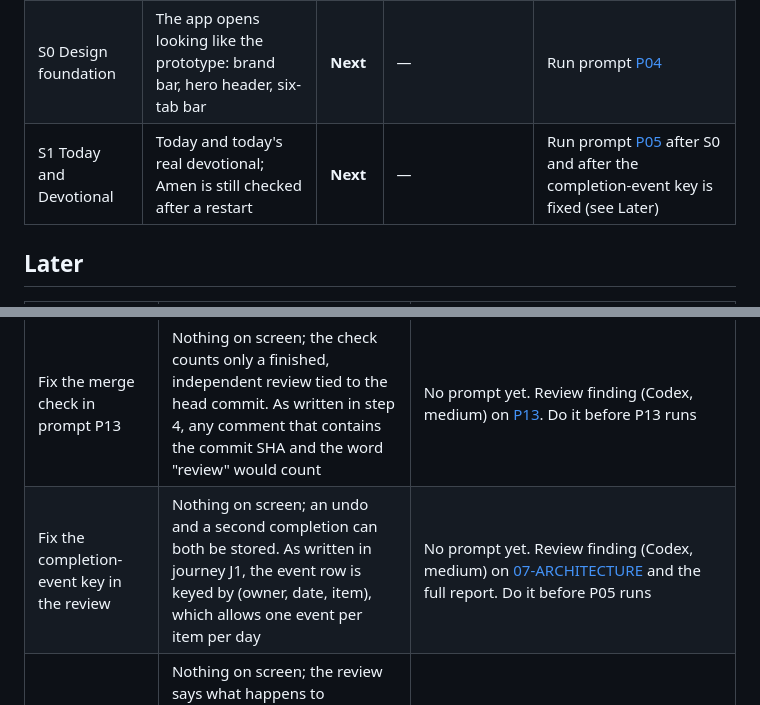
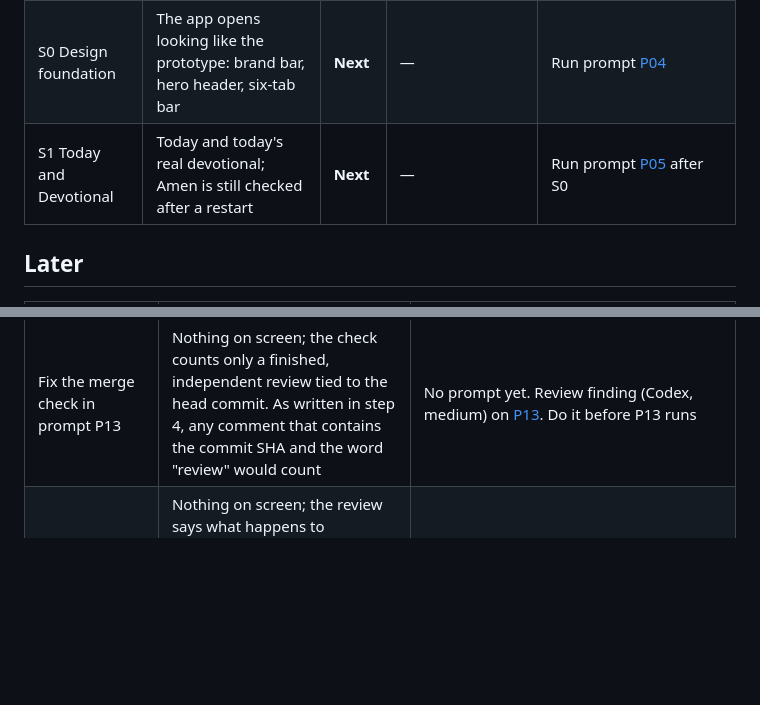
Before and after one commit to Forged-Sent/ForgedAndSentFitness, a Markdown page: docs/knowledge/WORK.md, 2 parts joined by grey strips. Drawn GitHub-style; blank space fills up the shorter version.

Commit message:
Propose a key for the completion event in the review
Journey J1 made (owner, date, item) the event row's unique key, which
allows one event per item per day, so complete, undo, complete again
cannot be stored. Lay out four key designs with what each does to
undo, replay and two devices, and recommend the event id as the only
key with a derived day-state row. Proposal only: needs the
maintainer's decision. Same change in the full report. WORK.md:
remove the Later row and S1's wait on it.

Co-Authored-By: Claude Opus 5.5 <noreply@anthropic.com>
Claude-Session: https://claude.ai/code/session_01Jxz4r1Gcsb9GnAzGt9cfcG

```diff
--- a/docs/knowledge/WORK.md
+++ b/docs/knowledge/WORK.md
@@ -14,7 +14,7 @@ Plan and reasoning: [prototype-to-Flutter review](../reviews/2026-11-10-prototyp
 | Agents may merge after review | Nothing on screen; app and docs pull requests that pass independent review no longer wait for the maintainer | **Next** | — | Run prompt [P13](../reviews/2026-11-10-prototype-to-flutter/prompts/P13-let-agents-merge-after-review.md) after its merge check is fixed (see Later) |
 | Native hosts | The app builds for Android and iOS from committed host projects | **Done** | branch `codex/native-host-acceptance` | None. iOS is built only by CI's `ios-simulator` job: it has not been built locally, and there is no simulator or physical-device run yet. Release signing is a row under Later |
 | S0 Design foundation | The app opens looking like the prototype: brand bar, hero header, six-tab bar | **Next** | — | Run prompt [P04](../reviews/2026-11-10-prototype-to-flutter/prompts/P04-S0-design-foundation-and-shell.md) |
-| S1 Today and Devotional | Today and today's real devotional; Amen is still checked after a restart | **Next** | — | Run prompt [P05](../reviews/2026-11-10-prototype-to-flutter/prompts/P05-S1-today-and-devotional.md) after S0 and after the completion-event key is fixed (see Later) |
+| S1 Today and Devotional | Today and today's real devotional; Amen is still checked after a restart | **Next** | — | Run prompt [P05](../reviews/2026-11-10-prototype-to-flutter/prompts/P05-S1-today-and-devotional.md) after S0 |
 
 ## Later
 
@@ -25,7 +25,6 @@ Plan and reasoning: [prototype-to-Flutter review](../reviews/2026-11-10-prototyp
 | S3 Workout logging | Log today's workout; nothing lost if the app is killed | [P07](../reviews/2026-11-10-prototype-to-flutter/prompts/P07-S3-workout-logging.md) |
 | S4 Sign-in, groups, first board | Sign in and see a server-computed board for his group | [P08](../reviews/2026-11-10-prototype-to-flutter/prompts/P08-S4-contract-identity-groups-board.md), then [P09](../reviews/2026-11-10-prototype-to-flutter/prompts/P09-S4-implement-identity-groups-board.md), after the account-switch claim is fixed (two rows down) |
 | Fix the merge check in prompt P13 | Nothing on screen; the check counts only a finished, independent review tied to the head commit. As written in step 4, any comment that contains the commit SHA and the word "review" would count | No prompt yet. Review finding (Codex, medium) on [P13](../reviews/2026-11-10-prototype-to-flutter/prompts/P13-let-agents-merge-after-review.md). Do it before P13 runs |
-| Fix the completion-event key in the review | Nothing on screen; an undo and a second completion can both be stored. As written in journey J1, the event row is keyed by (owner, date, item), which allows one event per item per day | No prompt yet. Review finding (Codex, medium) on [07-ARCHITECTURE](../reviews/2026-11-10-prototype-to-flutter/07-ARCHITECTURE.md) and the full report. Do it before P05 runs |
 | Fix the account-switch claim in the review | Nothing on screen; the review says what happens to Firestore's cache and listeners when the account changes. As written, one Drift file per user is said to prevent leaks "by construction", which covers Drift only | No prompt yet. Review finding (Codex, medium) on [07-ARCHITECTURE](../reviews/2026-11-10-prototype-to-flutter/07-ARCHITECTURE.md), section 5.4. Do it before P08 runs |
 | Dashboard lists branches whose GitHub branch was deleted | Nothing on screen; such a branch is listed when it still holds commits that are not on `main`. Today it is skipped, so work on it can go unseen | No prompt yet. Review finding (Codex, medium) on `tooling/knowledge/live_status.py`. Not blocking |
 | Dashboard waits for GitHub's conflict check | Nothing on screen; a pull request is not called ready while GitHub is still working out whether it conflicts. Seen once, for a moment after `main` moved | No prompt yet. Not blocking: the next refresh corrects it |
```
Also changed, not shown: 2 other files.
